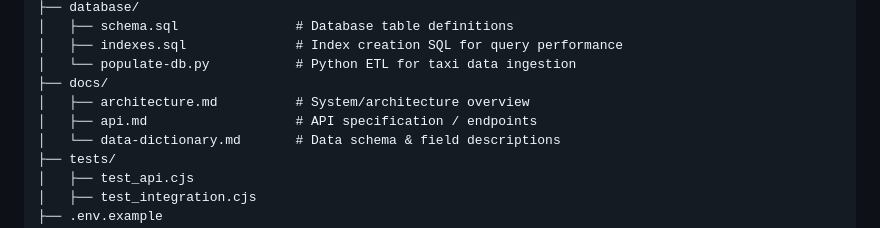
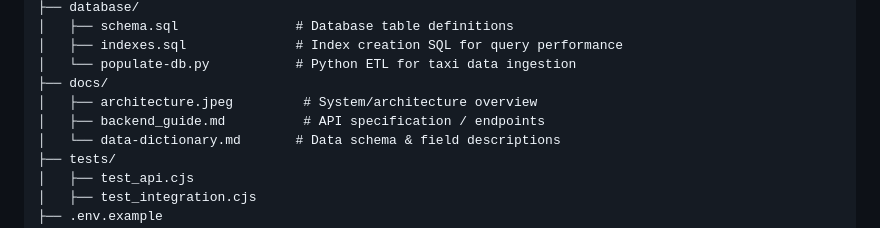
Before and after one commit to annie-bw/NYC-URBAN-MOBILITY-EXPLORER, a Markdown page: README.md, the part around the change. Rendered like a GitHub page.

Commit message:
Update documentation file names in README

```diff
--- a/README.md
+++ b/README.md
@@ -103,8 +103,8 @@ NYC-URBAN-MOBILITY-EXPLORER/
 │   ├── indexes.sql              # Index creation SQL for query performance
 │   └── populate-db.py           # Python ETL for taxi data ingestion
 ├── docs/
-│   ├── architecture.md          # System/architecture overview
-│   ├── api.md                   # API specification / endpoints
+│   ├── architecture.jpeg         # System/architecture overview
+│   ├── backend_guide.md          # API specification / endpoints
 │   └── data-dictionary.md       # Data schema & field descriptions
 ├── tests/
 │   ├── test_api.cjs
```
